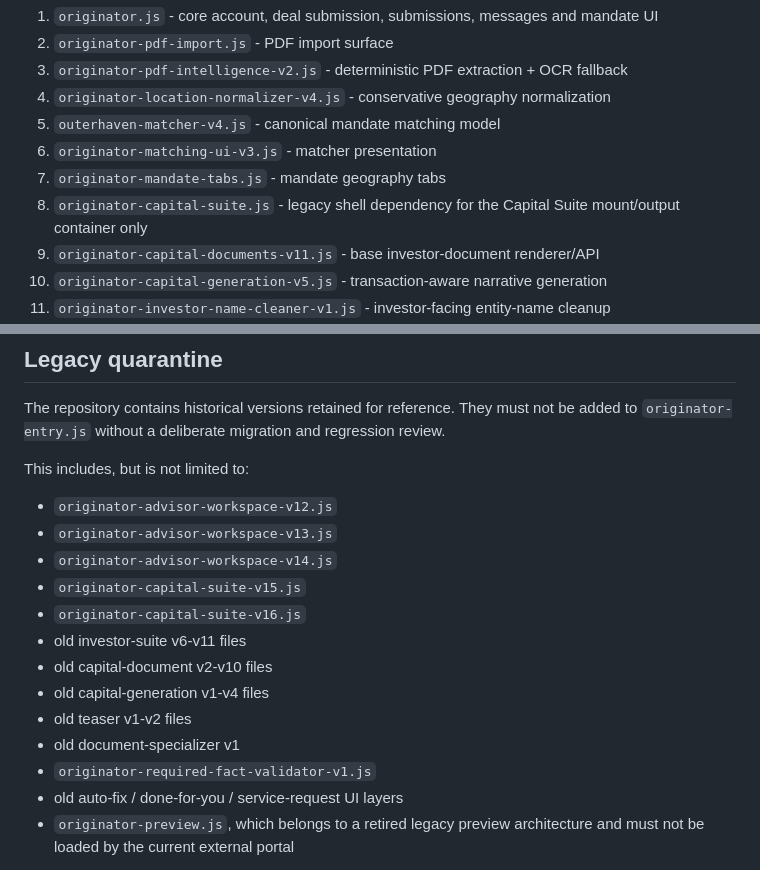
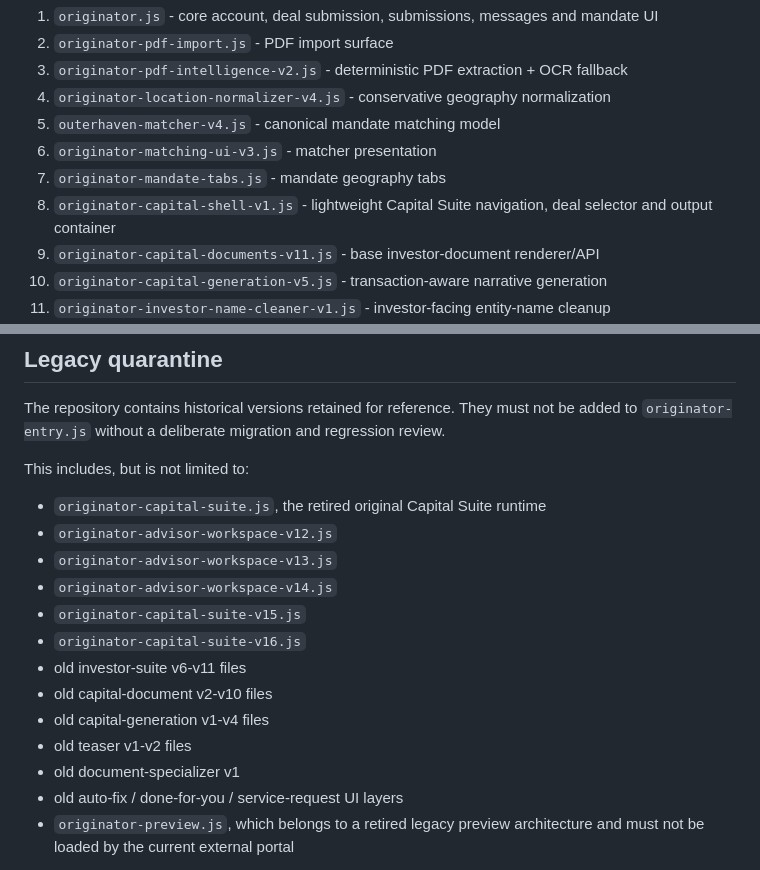
Before and after one commit to chasehamby123/outerhaven-dashboard, a Markdown page: ORIGINATOR_PRODUCTION_MANIFEST.md, 2 parts joined by grey strips. Rendered like a GitHub page.

Commit message:
Remove legacy Capital Suite runtime from production manifest

```diff
--- a/ORIGINATOR_PRODUCTION_MANIFEST.md
+++ b/ORIGINATOR_PRODUCTION_MANIFEST.md
@@ -24,7 +24,7 @@ Current portal layers:
 5. `outerhaven-matcher-v4.js` - canonical mandate matching model
 6. `originator-matching-ui-v3.js` - matcher presentation
 7. `originator-mandate-tabs.js` - mandate geography tabs
-8. `originator-capital-suite.js` - legacy shell dependency for the Capital Suite mount/output container only
+8. `originator-capital-shell-v1.js` - lightweight Capital Suite navigation, deal selector and output container
 9. `originator-capital-documents-v11.js` - base investor-document renderer/API
 10. `originator-capital-generation-v5.js` - transaction-aware narrative generation
 11. `originator-investor-name-cleaner-v1.js` - investor-facing entity-name cleanup
@@ -54,6 +54,7 @@ The repository contains historical versions retained for reference. They must no
 
 This includes, but is not limited to:
 
+- `originator-capital-suite.js`, the retired original Capital Suite runtime
 - `originator-advisor-workspace-v12.js`
 - `originator-advisor-workspace-v13.js`
 - `originator-advisor-workspace-v14.js`
@@ -64,7 +65,6 @@ This includes, but is not limited to:
 - old capital-generation v1-v4 files
 - old teaser v1-v2 files
 - old document-specializer v1
-- `originator-required-fact-validator-v1.js`
 - old auto-fix / done-for-you / service-request UI layers
 - `originator-preview.js`, which belongs to a retired legacy preview architecture and must not be loaded by the current external portal
 
```
